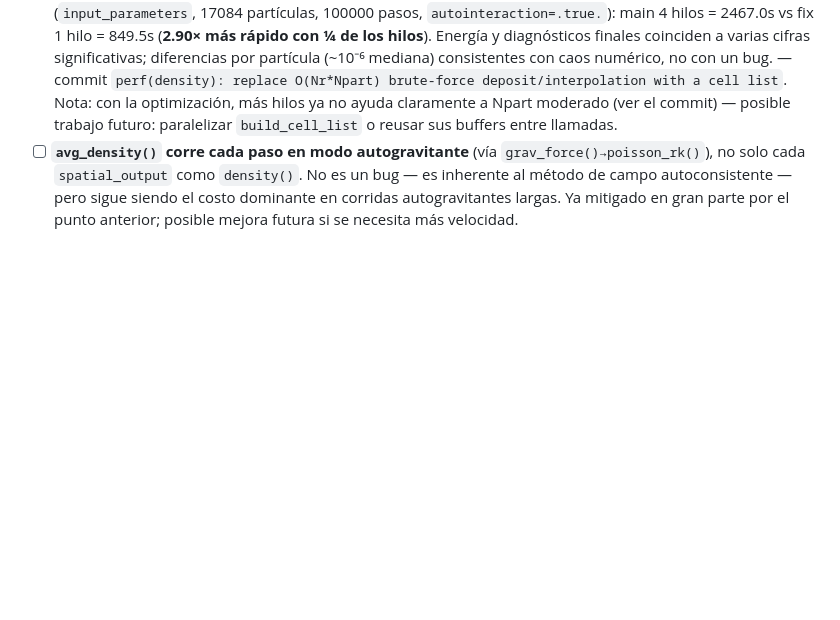
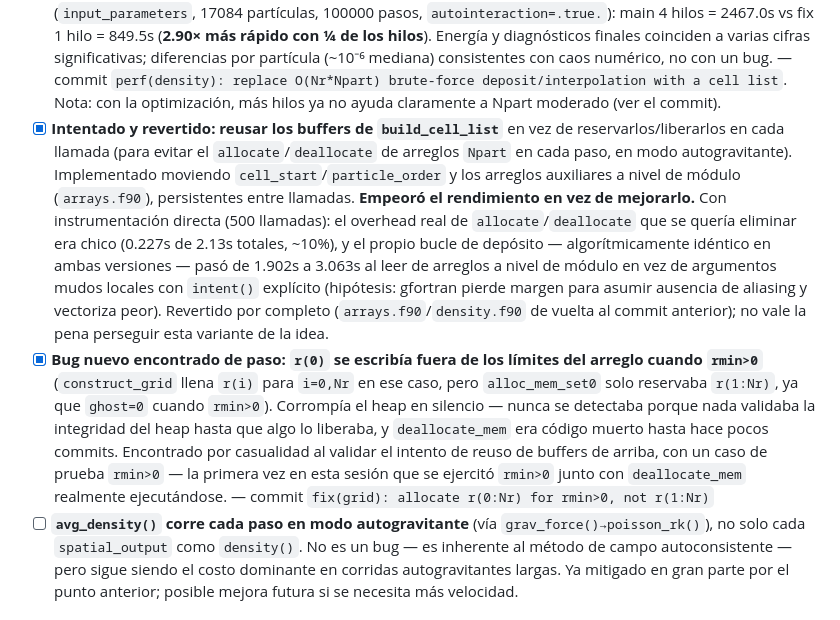
Before and after one commit to erjive/VlasovPoisson_PIC_sp, a Markdown page: BUGS_TODO.md, the part around the change. Drawn GitHub-style; blank space fills up the shorter version.

Commit message:
docs: log the reverted buffer-reuse attempt and the r(0) bug it surfaced
Co-Authored-By: Claude Sonnet 5 <noreply@anthropic.com>

```diff
--- a/BUGS_TODO.md
+++ b/BUGS_TODO.md
@@ -148,8 +148,33 @@ avanza.
   numérico, no con un bug. — commit `perf(density): replace
   O(Nr*Npart) brute-force deposit/interpolation with a cell list`.
   Nota: con la optimización, más hilos ya no ayuda claramente a
-  Npart moderado (ver el commit) — posible trabajo futuro: paralelizar
-  `build_cell_list` o reusar sus buffers entre llamadas.
+  Npart moderado (ver el commit).
+- [x] **Intentado y revertido: reusar los buffers de `build_cell_list`**
+  en vez de reservarlos/liberarlos en cada llamada (para evitar el
+  `allocate`/`deallocate` de arreglos `Npart` en cada paso, en modo
+  autogravitante). Implementado moviendo `cell_start`/`particle_order`
+  y los arreglos auxiliares a nivel de módulo (`arrays.f90`),
+  persistentes entre llamadas. **Empeoró el rendimiento en vez de
+  mejorarlo.** Con instrumentación directa (500 llamadas): el overhead
+  real de `allocate`/`deallocate` que se quería eliminar era chico
+  (0.227s de 2.13s totales, ~10%), y el propio bucle de depósito
+  — algorítmicamente idéntico en ambas versiones — pasó de 1.902s a
+  3.063s al leer de arreglos a nivel de módulo en vez de argumentos
+  mudos locales con `intent()` explícito (hipótesis: gfortran pierde
+  margen para asumir ausencia de aliasing y vectoriza peor). Revertido
+  por completo (`arrays.f90`/`density.f90` de vuelta al commit
+  anterior); no vale la pena perseguir esta variante de la idea.
+- [x] **Bug nuevo encontrado de paso: `r(0)` se escribía fuera de los
+  límites del arreglo cuando `rmin>0`** (`construct_grid` llena
+  `r(i)` para `i=0,Nr` en ese caso, pero `alloc_mem_set0` solo
+  reservaba `r(1:Nr)`, ya que `ghost=0` cuando `rmin>0`). Corrompía
+  el heap en silencio — nunca se detectaba porque nada validaba la
+  integridad del heap hasta que algo lo liberaba, y `deallocate_mem`
+  era código muerto hasta hace pocos commits. Encontrado por casualidad
+  al validar el intento de reuso de buffers de arriba, con un caso de
+  prueba `rmin>0` — la primera vez en esta sesión que se ejercitó
+  `rmin>0` junto con `deallocate_mem` realmente ejecutándose. — commit
+  `fix(grid): allocate r(0:Nr) for rmin>0, not r(1:Nr)`
 - [ ] **`avg_density()` corre cada paso en modo autogravitante**
   (vía `grav_force()→poisson_rk()`), no solo cada `spatial_output`
   como `density()`. No es un bug — es inherente al método de campo
```
